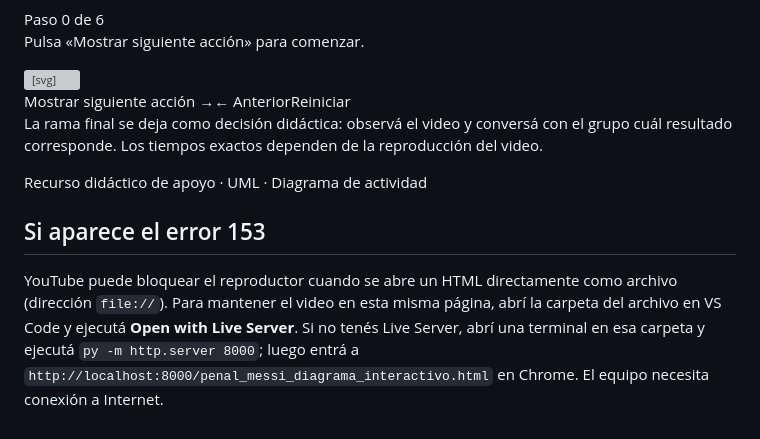
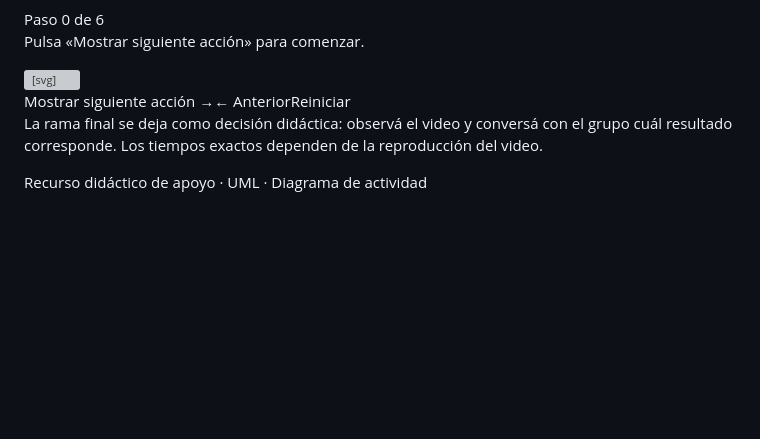
Before and after one commit to Diana-Leuchuk/Recursodid-ctica, a Markdown page: README.md, the part around the change. Drawn GitHub-style; blank space fills up the shorter version; grey boxes are pictures that could not be loaded.

```diff
--- a/README.md
+++ b/README.md
@@ -24,7 +24,7 @@
 <rect id="n5" class="success" x="16" y="378" width="144" height="45" rx="9"/><text class="label" x="88" y="397"><tspan x="88">Gol</tspan><tspan x="88" dy="15">confirmado</tspan></text>
 <rect id="n6" class="fail" x="200" y="378" width="144" height="45" rx="9"/><text class="label" x="272" y="397"><tspan x="272">No se convierte</tspan><tspan x="272" dy="15">el gol</tspan></text>
 <path id="e7" class="edge" d="M88 423 V445 H180" marker-end="url(#arrow)"/><path id="e8" class="edge" d="M272 423 V445 H180" marker-end="url(#arrow)"/><circle id="n7" cx="180" cy="457" r="12" fill="white" stroke="#16324f" stroke-width="3"/><circle cx="180" cy="457" r="6" fill="#16324f"/>
-</svg></div><div class="controls"><button id="next">Mostrar siguiente acción →</button><button id="back" class="secondary" disabled>← Anterior</button><button id="reset" class="secondary">Reiniciar</button></div><p class="hint">La rama final se deja como decisión didáctica: observá el video y conversá con el grupo cuál resultado corresponde. Los tiempos exactos dependen de la reproducción del video.</p></section></div><p class="foot">Recurso didáctico de apoyo · UML · Diagrama de actividad</p><section class="panel" style="margin-top:16px"><h2>Si aparece el error 153</h2><p class="hint">YouTube puede bloquear el reproductor cuando se abre un HTML directamente como archivo (dirección <code>file://</code>). Para mantener el video en esta misma página, abrí la carpeta del archivo en VS Code y ejecutá <b>Open with Live Server</b>. Si no tenés Live Server, abrí una terminal en esa carpeta y ejecutá <code>py -m http.server 8000</code>; luego entrá a <code>http://localhost:8000/penal_messi_diagrama_interactivo.html</code> en Chrome. El equipo necesita conexión a Internet.</p></section></main>
+</svg></div><div class="controls"><button id="next">Mostrar siguiente acción →</button><button id="back" class="secondary" disabled>← Anterior</button><button id="reset" class="secondary">Reiniciar</button></div><p class="hint">La rama final se deja como decisión didáctica: observá el video y conversá con el grupo cuál resultado corresponde. Los tiempos exactos dependen de la reproducción del video.</p></section></div><p class="foot">Recurso didáctico de apoyo · UML · Diagrama de actividad</p><section class="panel" style="margin-top:16px"></p></section></main>
 <script>
 const steps=[
 {t:'Inicio del proceso: Messi se prepara frente al balón.',nodes:['n0'],edges:[]},
```
